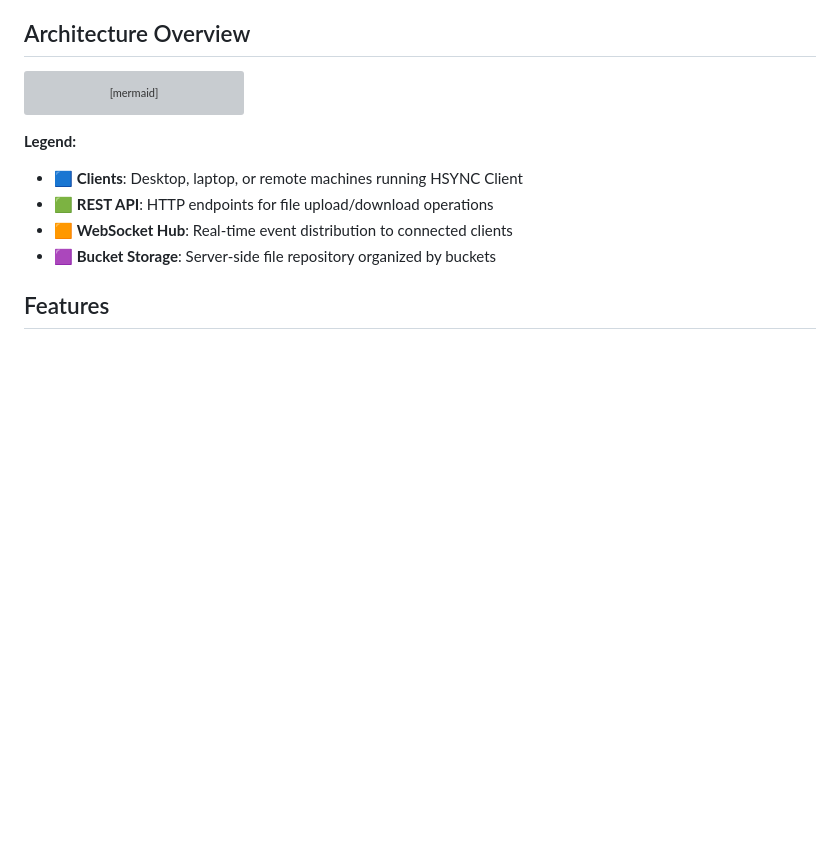
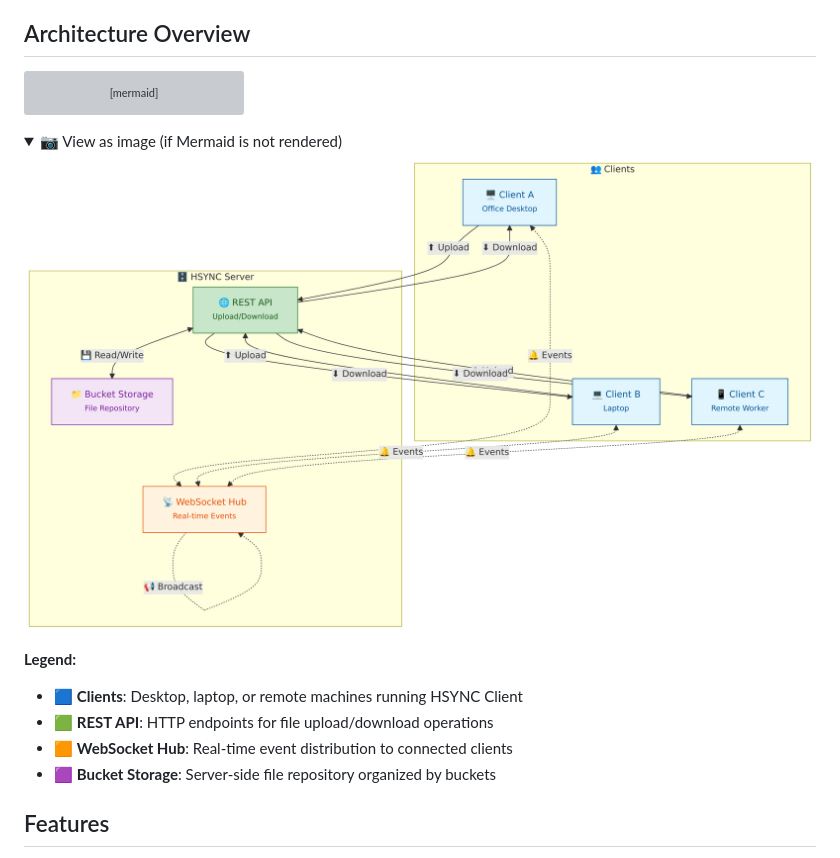
Before and after one commit to albertsdk/hsync-server, a Markdown page: README.md, the part around the change. Rendered like a GitHub page; pictures changed too: docs/images/README-1.png (added); folded sections open; blank space fills up the shorter version; grey boxes are pictures that could not be loaded.

Commit message:
docs: add PNG fallback for architecture diagram
- Update generate-diagrams.sh to process README.md
- Add README-1.png image for architecture overview
- Add collapsible image fallback in README for non-Mermaid viewers

````diff
--- a/README.md
+++ b/README.md
@@ -46,6 +46,13 @@ flowchart TB
     style WS fill:#fff3e0,stroke:#e65100,color:#e65100
     style BUCKET fill:#f3e5f5,stroke:#7b1fa2,color:#7b1fa2
 ```
+
+<details>
+<summary>📷 View as image (if Mermaid is not rendered)</summary>
+
+![Architecture Overview](docs/images/README-1.png)
+
+</details>
 
 **Legend:**
 - 🟦 **Clients**: Desktop, laptop, or remote machines running HSYNC Client
````
Also changed, not shown: docs/images/sync-flow-6.png, 1 other file.
